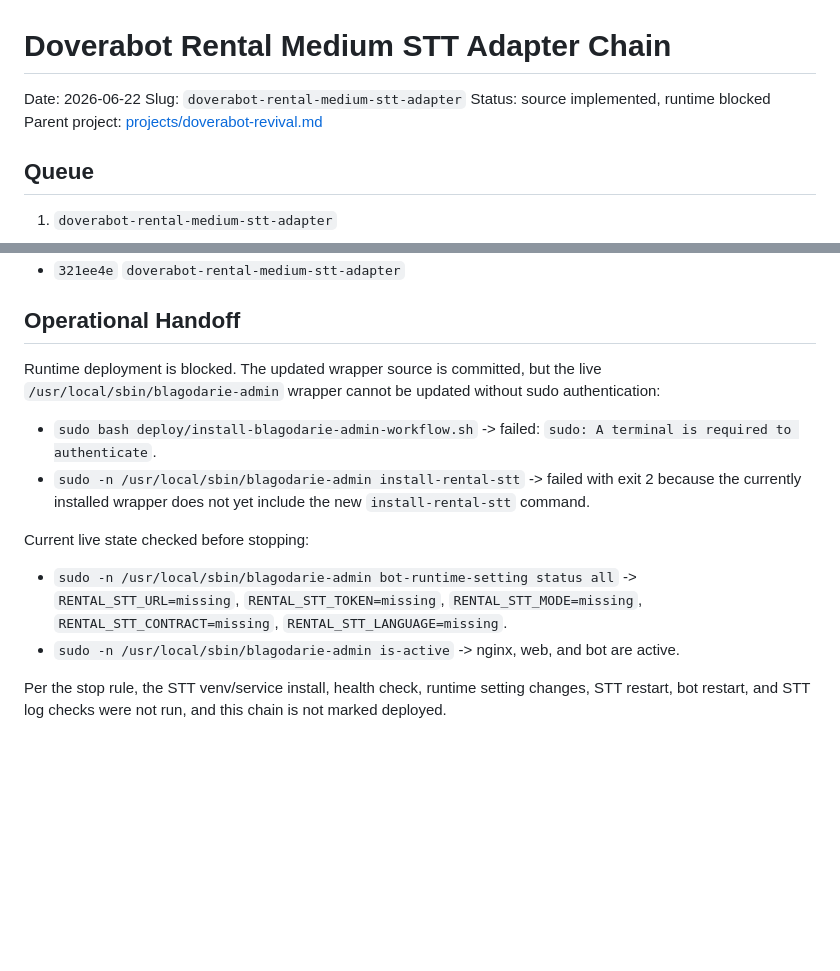
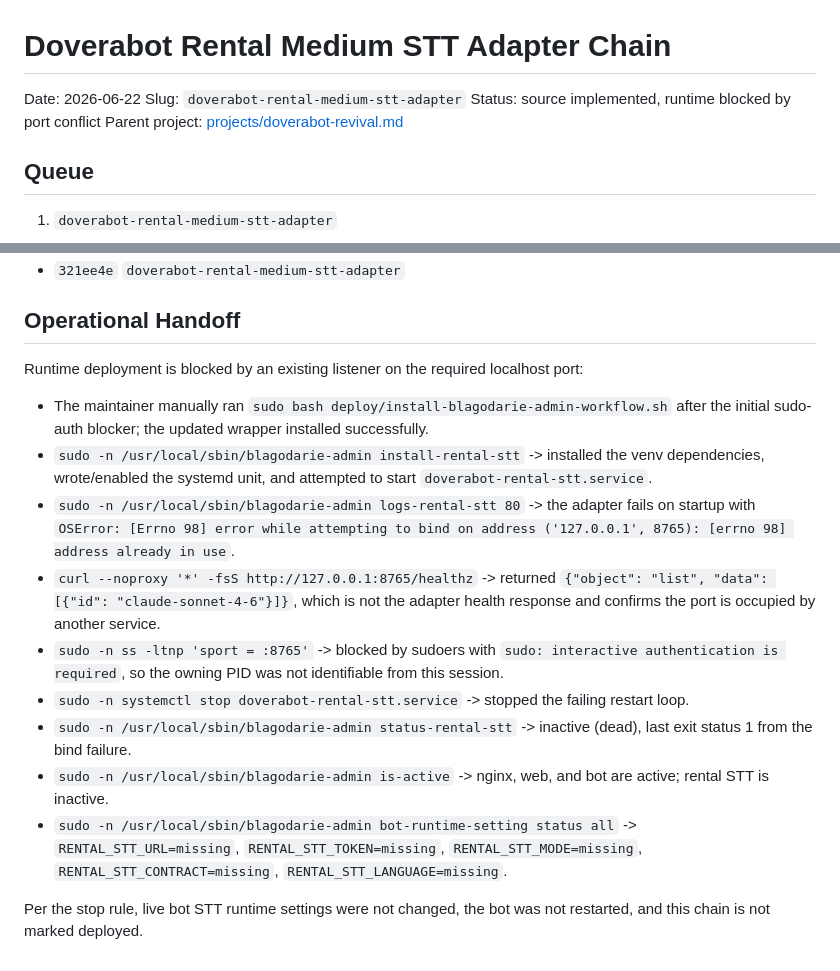
Before and after one commit to 6jlarogap/blagodarie, a Markdown page: references/2026-06-22-doverabot-rental-medium-stt-adapter-chain.md, 2 parts joined by grey strips. Drawn GitHub-style; blank space fills up the shorter version.

Commit message:
doverabot-rental-medium-stt-adapter port blocker

```diff
--- a/references/2026-06-22-doverabot-rental-medium-stt-adapter-chain.md
+++ b/references/2026-06-22-doverabot-rental-medium-stt-adapter-chain.md
@@ -2,7 +2,7 @@
 
 Date: 2026-06-22
 Slug: `doverabot-rental-medium-stt-adapter`
-Status: source implemented, runtime blocked
+Status: source implemented, runtime blocked by port conflict
 Parent project: [projects/doverabot-revival.md](../projects/doverabot-revival.md)
 
 ## Queue
@@ -62,25 +62,35 @@ Source commit:
 
 ## Operational Handoff
 
-Runtime deployment is blocked. The updated wrapper source is committed, but the
-live `/usr/local/sbin/blagodarie-admin` wrapper cannot be updated without sudo
-authentication:
+Runtime deployment is blocked by an existing listener on the required localhost
+port:
 
-- `sudo bash deploy/install-blagodarie-admin-workflow.sh` -> failed:
-  `sudo: A terminal is required to authenticate`.
-- `sudo -n /usr/local/sbin/blagodarie-admin install-rental-stt` -> failed with
-  exit 2 because the currently installed wrapper does not yet include the new
-  `install-rental-stt` command.
-
-Current live state checked before stopping:
-
+- The maintainer manually ran `sudo bash deploy/install-blagodarie-admin-workflow.sh`
+  after the initial sudo-auth blocker; the updated wrapper installed
+  successfully.
+- `sudo -n /usr/local/sbin/blagodarie-admin install-rental-stt` -> installed
+  the venv dependencies, wrote/enabled the systemd unit, and attempted to start
+  `doverabot-rental-stt.service`.
+- `sudo -n /usr/local/sbin/blagodarie-admin logs-rental-stt 80` -> the adapter
+  fails on startup with `OSError: [Errno 98] error while attempting to bind on
+  address ('127.0.0.1', 8765): [errno 98] address already in use`.
+- `curl --noproxy '*' -fsS http://127.0.0.1:8765/healthz` -> returned
+  `{"object": "list", "data": [{"id": "claude-sonnet-4-6"}]}`, which is not
+  the adapter health response and confirms the port is occupied by another
+  service.
+- `sudo -n ss -ltnp 'sport = :8765'` -> blocked by sudoers with
+  `sudo: interactive authentication is required`, so the owning PID was not
+  identifiable from this session.
+- `sudo -n systemctl stop doverabot-rental-stt.service` -> stopped the failing
+  restart loop.
+- `sudo -n /usr/local/sbin/blagodarie-admin status-rental-stt` -> inactive
+  (dead), last exit status 1 from the bind failure.
+- `sudo -n /usr/local/sbin/blagodarie-admin is-active` -> nginx, web, and bot
+  are active; rental STT is inactive.
 - `sudo -n /usr/local/sbin/blagodarie-admin bot-runtime-setting status all` ->
   `RENTAL_STT_URL=missing`, `RENTAL_STT_TOKEN=missing`,
   `RENTAL_STT_MODE=missing`, `RENTAL_STT_CONTRACT=missing`,
   `RENTAL_STT_LANGUAGE=missing`.
-- `sudo -n /usr/local/sbin/blagodarie-admin is-active` -> nginx, web, and bot
-  are active.
 
-Per the stop rule, the STT venv/service install, health check, runtime setting
-changes, STT restart, bot restart, and STT log checks were not run, and this
-chain is not marked deployed.
+Per the stop rule, live bot STT runtime settings were not changed, the bot was
+not restarted, and this chain is not marked deployed.
```
Also changed, not shown: log.md (+8 -7 lines).
